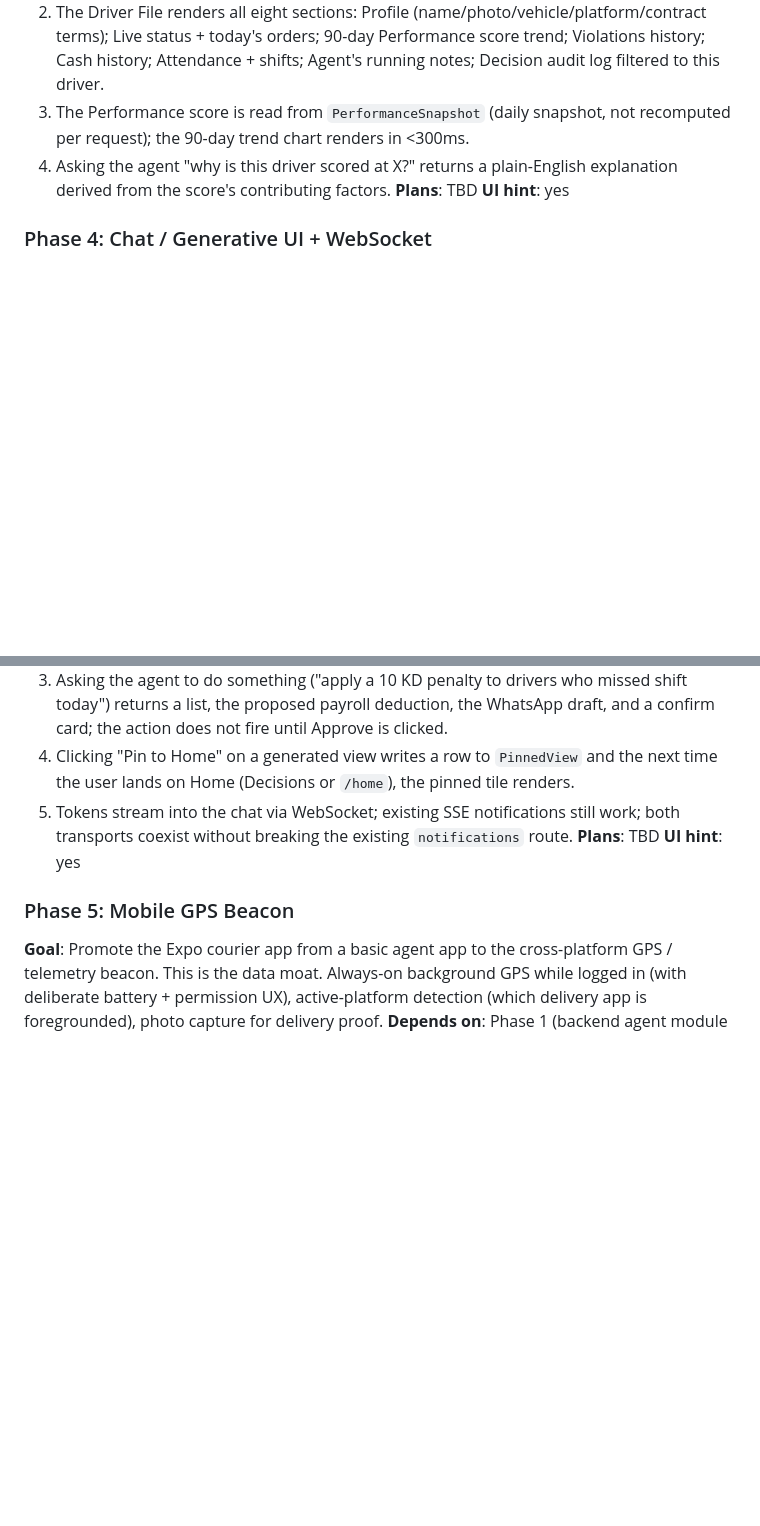
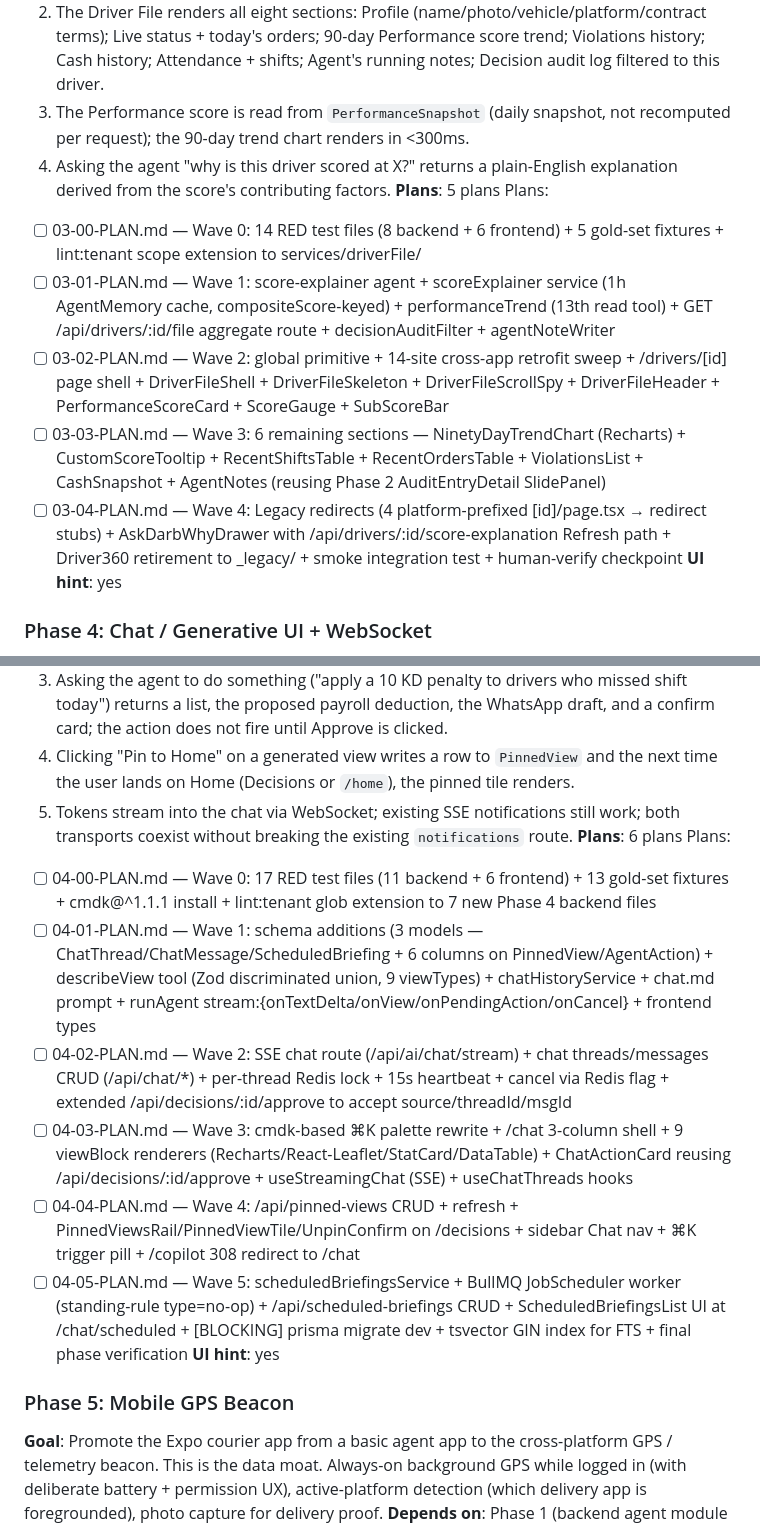
Before and after one commit to trypairai-a11y/FleetPulse, a Markdown page: .planning/ROADMAP.md, 2 parts joined by grey strips. Rendered like a GitHub page; blank space fills up the shorter version.

Commit message:
docs(phase-04): create 6 phase plans for Chat / Generative UI + SSE
Phase 4 plan set covers REQ-chat-global-access, REQ-chat-generated-dashboards,
REQ-chat-action-proposals, REQ-chat-scheduled-jobs, REQ-agent-natural-language-qa,
and REQ-realtime-streaming. Six waves, all autonomous, 90+ acceptance criteria.

Honors orchestrator resolutions:
- SSE-only in Phase 4 (Vercel cannot host WebSocket; defer real WS to Phase 7)
- /chat is the canonical route; /copilot 308-redirects
- Standing-rule type=standing_rule_v3 ships UI/templates only; firing engine
  deferred to Phase 12 (REQ-data-agent-rule)
- 90-day chat-history retention via archivedAt soft-archive
- cmdk@^1.1.1 only new frontend package; Zustand decision deferred to Wave 3
- 13 gold-set chat-eval fixtures (incl. Arabic-prompt + tenant-leak negative)

Schema changes are purely additive (3 models + 6 columns + 1 GIN index for FTS):
- ChatThread, ChatMessage, ScheduledBriefing
- PinnedView.refreshFrequency / sourceThreadId / sourceMessageId
- AgentAction.source / chatThreadId / chatMessageId

[BLOCKING] prisma migrate dev runs in Wave 5; falls back to manual apply if
DI-01-02 shadow-DB rebuild blocks (Phase 1+2 pattern).

Threat model covers all 7 orchestrator-named threat classes (SSE hijack,
prompt injection, generative-UI XSS, pin enumeration, FTS history leak, cron
runaway, audit-log tampering via chat-source rows).

Co-Authored-By: Claude Opus 4.7 (1M context) <noreply@anthropic.com>

```diff
--- a/.planning/ROADMAP.md
+++ b/.planning/ROADMAP.md
@@ -91,7 +91,13 @@ Plans:
   2. The Driver File renders all eight sections: Profile (name/photo/vehicle/platform/contract terms); Live status + today's orders; 90-day Performance score trend; Violations history; Cash history; Attendance + shifts; Agent's running notes; Decision audit log filtered to this driver.
   3. The Performance score is read from `PerformanceSnapshot` (daily snapshot, not recomputed per request); the 90-day trend chart renders in <300ms.
   4. Asking the agent "why is this driver scored at X?" returns a plain-English explanation derived from the score's contributing factors.
-**Plans**: TBD
+**Plans**: 5 plans
+Plans:
+- [ ] 03-00-PLAN.md — Wave 0: 14 RED test files (8 backend + 6 frontend) + 5 gold-set fixtures + lint:tenant scope extension to services/driverFile/
+- [ ] 03-01-PLAN.md — Wave 1: score-explainer agent + scoreExplainer service (1h AgentMemory cache, compositeScore-keyed) + performanceTrend (13th read tool) + GET /api/drivers/:id/file aggregate route + decisionAuditFilter + agentNoteWriter
+- [ ] 03-02-PLAN.md — Wave 2: <DriverLink> global primitive + 14-site cross-app retrofit sweep + /drivers/[id] page shell + DriverFileShell + DriverFileSkeleton + DriverFileScrollSpy + DriverFileHeader + PerformanceScoreCard + ScoreGauge + SubScoreBar
+- [ ] 03-03-PLAN.md — Wave 3: 6 remaining sections — NinetyDayTrendChart (Recharts) + CustomScoreTooltip + RecentShiftsTable + RecentOrdersTable + ViolationsList + CashSnapshot + AgentNotes (reusing Phase 2 AuditEntryDetail SlidePanel)
+- [ ] 03-04-PLAN.md — Wave 4: Legacy redirects (4 platform-prefixed [id]/page.tsx → redirect stubs) + AskDarbWhyDrawer with /api/drivers/:id/score-explanation Refresh path + Driver360 retirement to _legacy/ + smoke integration test + human-verify checkpoint
 **UI hint**: yes
 
 ### Phase 4: Chat / Generative UI + WebSocket
@@ -104,7 +110,14 @@ Plans:
   3. Asking the agent to do something ("apply a 10 KD penalty to drivers who missed shift today") returns a list, the proposed payroll deduction, the WhatsApp draft, and a confirm card; the action does not fire until Approve is clicked.
   4. Clicking "Pin to Home" on a generated view writes a row to `PinnedView` and the next time the user lands on Home (Decisions or `/home`), the pinned tile renders.
   5. Tokens stream into the chat via WebSocket; existing SSE notifications still work; both transports coexist without breaking the existing `notifications` route.
-**Plans**: TBD
+**Plans**: 6 plans
+Plans:
+- [ ] 04-00-PLAN.md — Wave 0: 17 RED test files (11 backend + 6 frontend) + 13 gold-set fixtures + cmdk@^1.1.1 install + lint:tenant glob extension to 7 new Phase 4 backend files
+- [ ] 04-01-PLAN.md — Wave 1: schema additions (3 models — ChatThread/ChatMessage/ScheduledBriefing + 6 columns on PinnedView/AgentAction) + describeView tool (Zod discriminated union, 9 viewTypes) + chatHistoryService + chat.md prompt + runAgent stream:{onTextDelta/onView/onPendingAction/onCancel} + frontend types
+- [ ] 04-02-PLAN.md — Wave 2: SSE chat route (/api/ai/chat/stream) + chat threads/messages CRUD (/api/chat/*) + per-thread Redis lock + 15s heartbeat + cancel via Redis flag + extended /api/decisions/:id/approve to accept source/threadId/msgId
+- [ ] 04-03-PLAN.md — Wave 3: cmdk-based ⌘K palette rewrite + /chat 3-column shell + 9 viewBlock renderers (Recharts/React-Leaflet/StatCard/DataTable) + ChatActionCard reusing /api/decisions/:id/approve + useStreamingChat (SSE) + useChatThreads hooks
+- [ ] 04-04-PLAN.md — Wave 4: /api/pinned-views CRUD + refresh + PinnedViewsRail/PinnedViewTile/UnpinConfirm on /decisions + sidebar Chat nav + ⌘K trigger pill + /copilot 308 redirect to /chat
+- [ ] 04-05-PLAN.md — Wave 5: scheduledBriefingsService + BullMQ JobScheduler worker (standing-rule type=no-op) + /api/scheduled-briefings CRUD + ScheduledBriefingsList UI at /chat/scheduled + [BLOCKING] prisma migrate dev + tsvector GIN index for FTS + final phase verification
 **UI hint**: yes
 
 ### Phase 5: Mobile GPS Beacon
```
Also changed, not shown: other parts of .planning/ROADMAP.md (+2 -2 lines), 2 other files.
